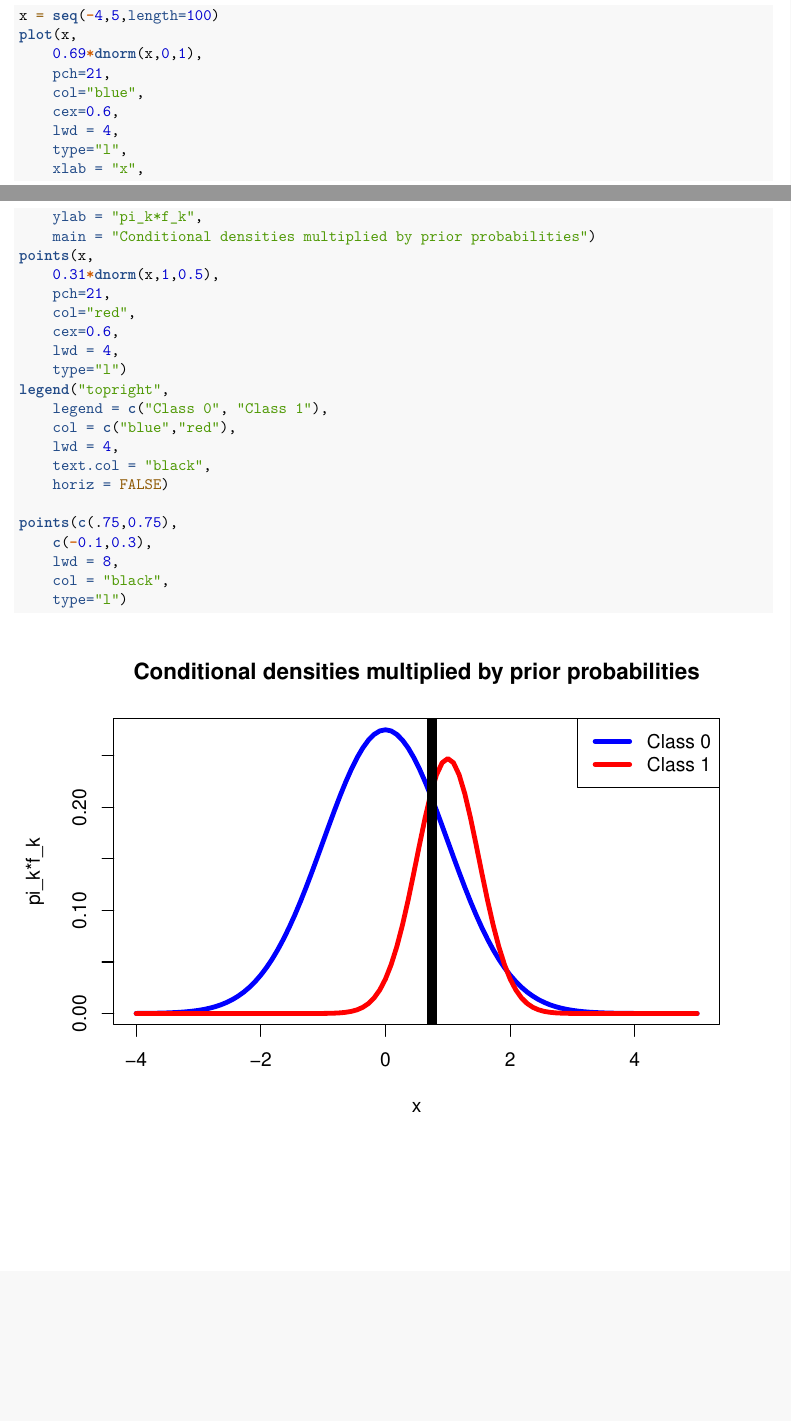
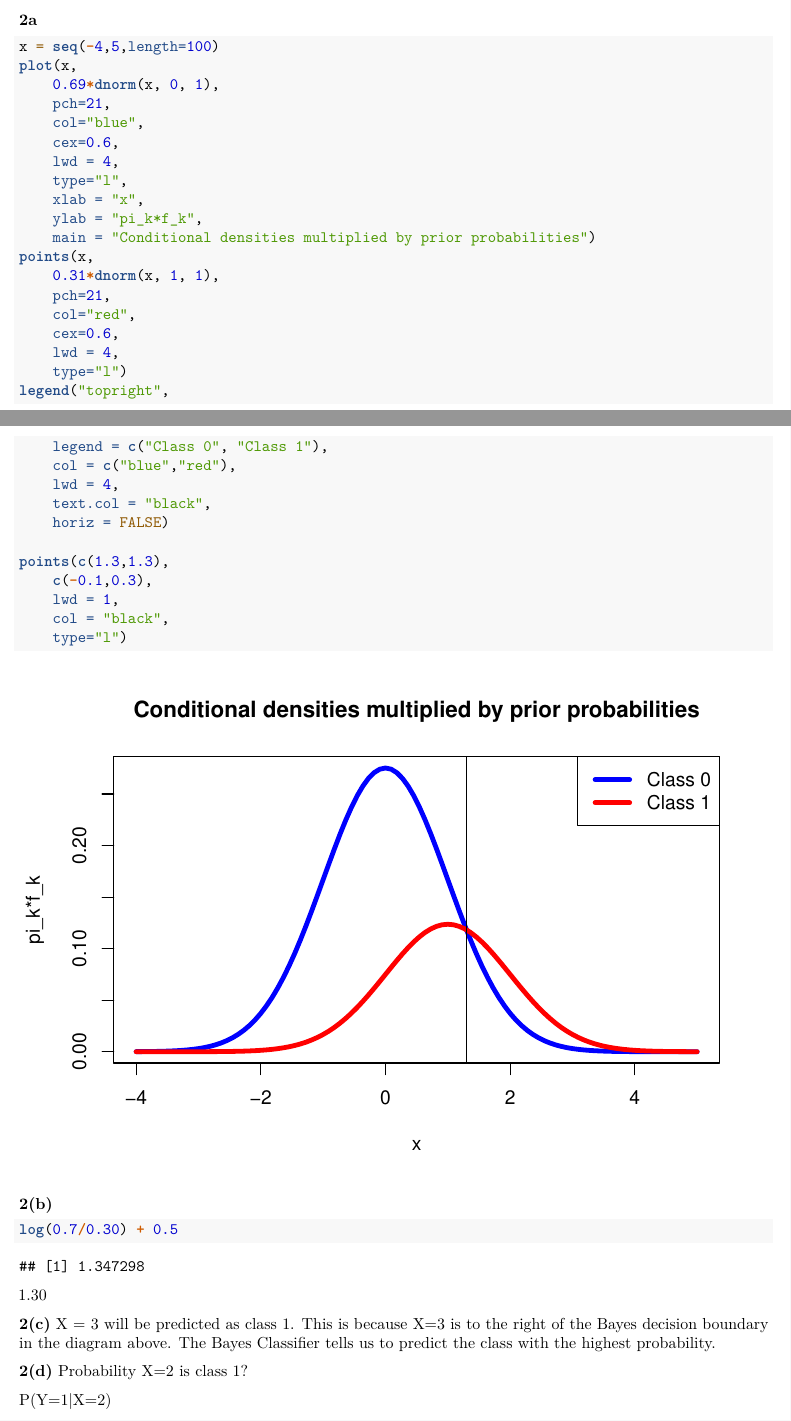
Before and after one commit to Innoccull/data-mining-assignment-01, an R Markdown document (Assignment1.Rmd): two parts of pages 4 and 5 of 5 before the commit and two parts of pages 1 and 2 of 6 after it, joined at a grey line, cut at the place of the change, the shorter picture padded with empty space. Rendered offline with R 4.5, knitr and Pandoc, then LaTeX, with nearby package versions.

Commit message:
Updates to question 2

````diff
--- a/Assignment1.Rmd
+++ b/Assignment1.Rmd
@@ -36,3 +36,50 @@ We might prefer a less flexible approach when we are mainly interested in infere
 
 ### Question 2
 
+**2a**
+```{r plotting}
+x = seq(-4,5,length=100)
+plot(x,
+	0.69*dnorm(x, 0, 1),
+	pch=21,
+	col="blue",
+	cex=0.6,
+	lwd = 4,
+	type="l",
+	xlab = "x",
+	ylab = "pi_k*f_k",
+	main = "Conditional densities multiplied by prior probabilities")
+points(x,
+	0.31*dnorm(x, 1, 1),
+	pch=21,
+	col="red",
+	cex=0.6,
+	lwd = 4,
+	type="l")
+legend("topright",
+	legend = c("Class 0", "Class 1"),
+	col = c("blue","red"),
+	lwd = 4,
+	text.col = "black",
+	horiz = FALSE)
+
+points(c(1.3,1.3),
+	c(-0.1,0.3),
+	lwd = 1,
+	col = "black",
+	type="l")
+```
+
+**2(b)**
+``` {r bayes decision boundary}
+log(0.7/0.30) + 0.5
+```
+1.30
+
+**2(c)**
+X = 3 will be predicted as class 1. This is because X=3 is to the right of the Bayes decision boundary in the diagram above. The Bayes Classifier tells us to predict the class with the highest probability.
+
+**2(d)**
+Probability X=2 is class 1?
+
+P(Y=1|X=2)
@@ -160,22 +209,3 @@ plot(test$mpg, knn20, main="kNN20 Prediction")
 Bias and variance are two competing properties of statistical learning methods. Variance refers to the amount a model will change if we had different training data. Bias refers to the error we introduce by approximating real world complexity into a simpler model. In general, the more flexible a model is the more variance we will have but we will have less bias (and vice-versa for less flexible models).
 
 In the case of kNN.
-
-
-```{r plotting}
-x = seq(-4,5,length=100)
-plot(x,
-	0.69*dnorm(x,0,1),
-	pch=21,
-	col="blue",
-	cex=0.6,
-	lwd = 4,
-	type="l",
-	xlab = "x",
-	ylab = "pi_k*f_k",
-	main = "Conditional densities multiplied by prior probabilities")
-points(x,
-	0.31*dnorm(x,1,0.5),
-	pch=21,
-	col="red",
-	cex=0.6,
@@ -185,14 +211,0 @@ legend("topright",
-	legend = c("Class 0", "Class 1"),
-	col = c("blue","red"),
-	lwd = 4,
-	text.col = "black",
-	horiz = FALSE)
-
-points(c(.75,0.75),
-	c(-0.1,0.3),
-	lwd = 8,
-	col = "black",
-	type="l")
-
-
-```
````
Also changed, not shown: Assignment1.Rmd (5 more changed lines).
